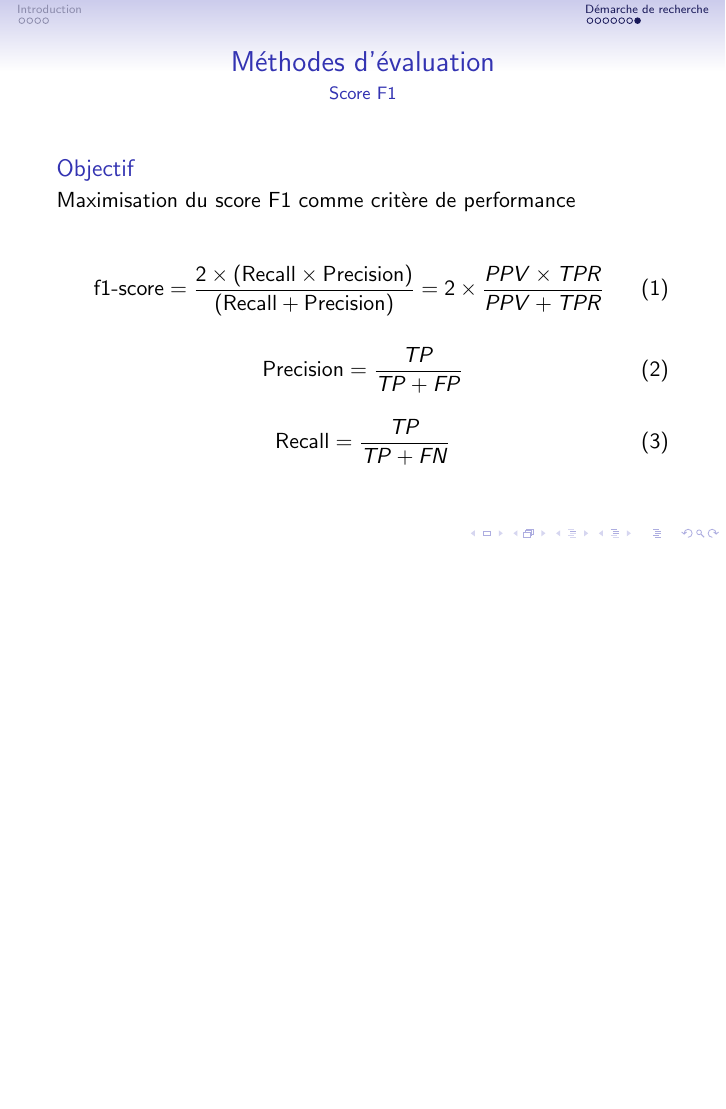
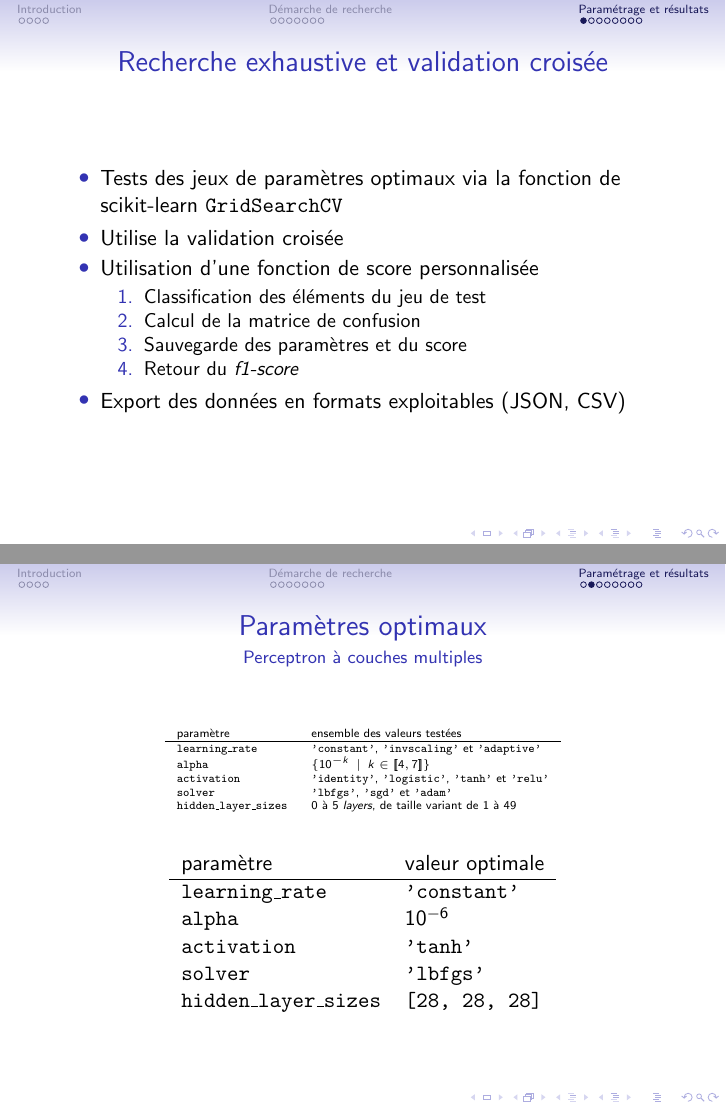
Before and after one commit to ychalier/anomaly, LaTeX slides (slides.tex): page 12 of 12 before the commit and pages 13 and 14 of 20 after it, the two joined at a grey line, the shorter picture padded with empty space. Compiled offline with pdfLaTeX.

Commit message:
slides: params & results

```diff
--- a/slides.tex
+++ b/slides.tex
@@ -190,3 +190,50 @@ Maximisation du score F1 comme critère de performance
 
 \end{frame}
 
+\section{Paramétrage et résultats}
+
+\begin{frame}{Recherche exhaustive et validation croisée}
+\begin{itemize}
+\item Tests des jeux de paramètres optimaux via la fonction de scikit-learn \texttt{GridSearchCV}
+\item Utilise la validation croisée
+\item Utilisation d'une fonction de score personnalisée \begin{enumerate}
+\item Classification des éléments du jeu de test
+\item Calcul de la matrice de confusion
+\item Sauvegarde des paramètres et du score
+\item Retour du \emph{f1-score}
+\end{enumerate}
+\item Export des données en formats exploitables (JSON, CSV)
+\end{itemize}
+\end{frame}
+
+\begin{frame}{Paramètres optimaux}
+\framesubtitle{Perceptron à couches multiples}
+
+\begin{table}
+\tiny
+\centering
+\begin{tabular}{l l}
+paramètre & ensemble des valeurs testées \\
+\hline
+\texttt{learning\_rate} & \texttt{'constant'}, \texttt{'invscaling'} et \texttt{'adaptive'}\\
+\texttt{alpha} & $\{10^{-k} \>\> | \>\> k \in [\![4, 7]\!] \}$ \\
+\texttt{activation} & \texttt{'identity'}, \texttt{'logistic'}, \texttt{'tanh'} et \texttt{'relu'}\\
+\texttt{solver} &\texttt{'lbfgs'}, \texttt{'sgd'} et \texttt{'adam'} \\
+\texttt{hidden\_layer\_sizes} & 0 à 5 \emph{layers}, de taille variant de 1 à 49 \\
+\end{tabular}
+\end{table}
+
+\begin{table}
+\centering
+\begin{tabular}{l l}
+paramètre & valeur optimale \\
+\hline
+\texttt{learning\_rate} & \texttt{'constant'}\\
+\texttt{alpha} & $10^{-6}$ \\
+\texttt{activation} & \texttt{'tanh'}\\
+\texttt{solver} & \texttt{'lbfgs'}\\
+\texttt{hidden\_layer\_sizes} & \texttt{[28, 28, 28]}\\
+\end{tabular}
+\end{table}
+
+\end{frame}
@@ -192,0 +254 @@ Maximisation du score F1 comme critère de performance
+paramètre & ensemble des valeurs testées \\
@@ -192,0 +265 @@ Maximisation du score F1 comme critère de performance
+paramètre & valeur optimale \\
```
Also changed, not shown: slides.pdf, slides.tex (70 more changed lines).
